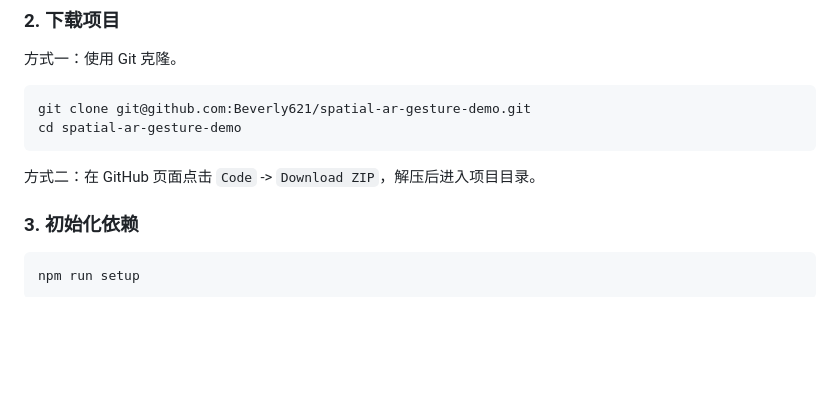
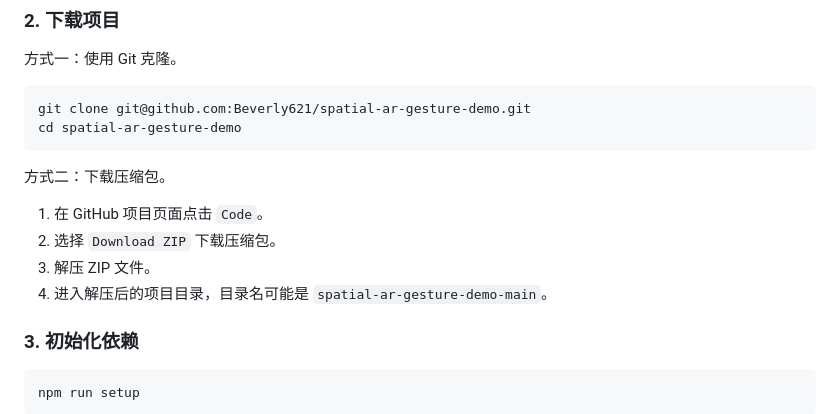
Before and after one commit to Beverly621/spatial-ar-gesture-demo, a Markdown page: README.md, the part around the change. Rendered like a GitHub page; blank space fills up the shorter version.

Commit message:
Clarify ZIP download instructions

````diff
--- a/README.md
+++ b/README.md
@@ -40,7 +40,12 @@ git clone git@github.com:Beverly621/spatial-ar-gesture-demo.git
 cd spatial-ar-gesture-demo
 ```
 
-方式二：在 GitHub 页面点击 `Code` -> `Download ZIP`，解压后进入项目目录。
+方式二：下载压缩包。
+
+1. 在 GitHub 项目页面点击 `Code`。
+2. 选择 `Download ZIP` 下载压缩包。
+3. 解压 ZIP 文件。
+4. 进入解压后的项目目录，目录名可能是 `spatial-ar-gesture-demo-main`。
 
 ### 3. 初始化依赖
 
````
